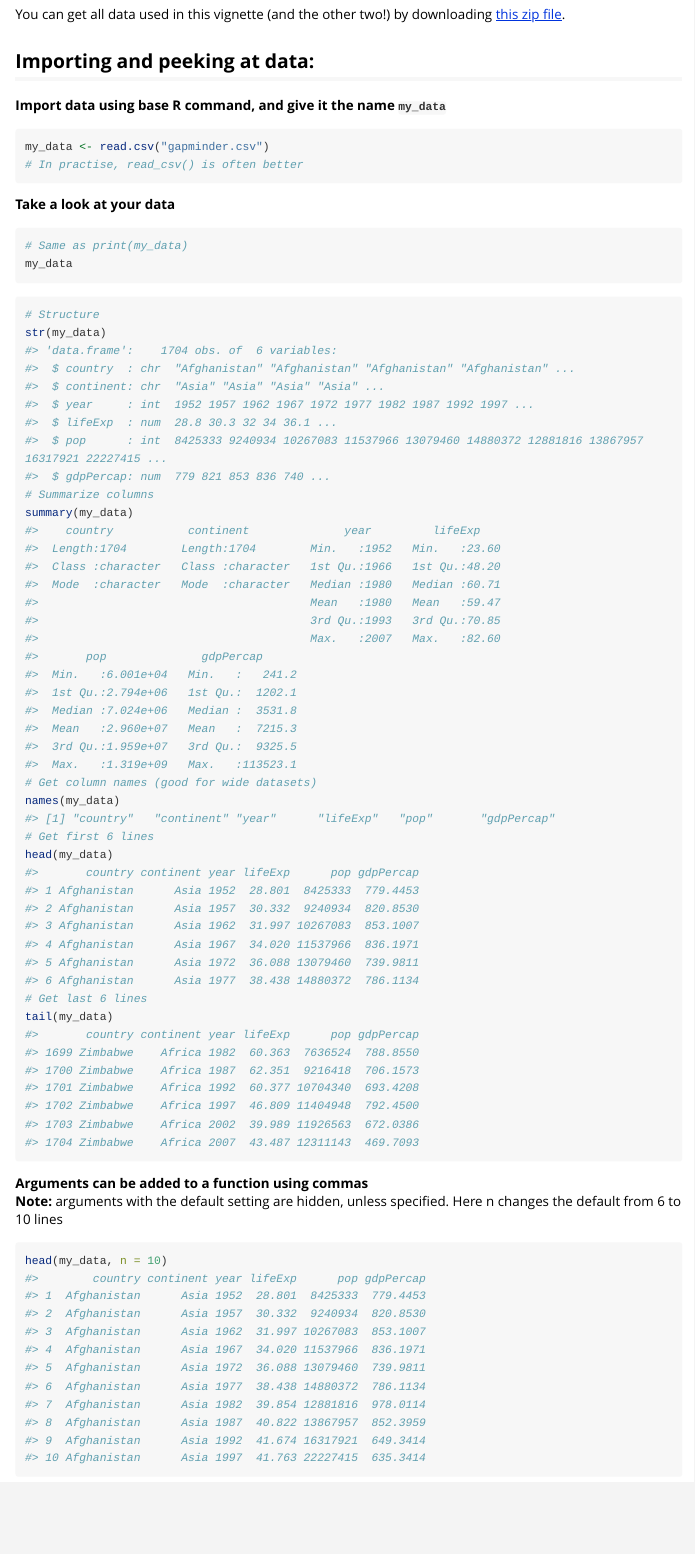
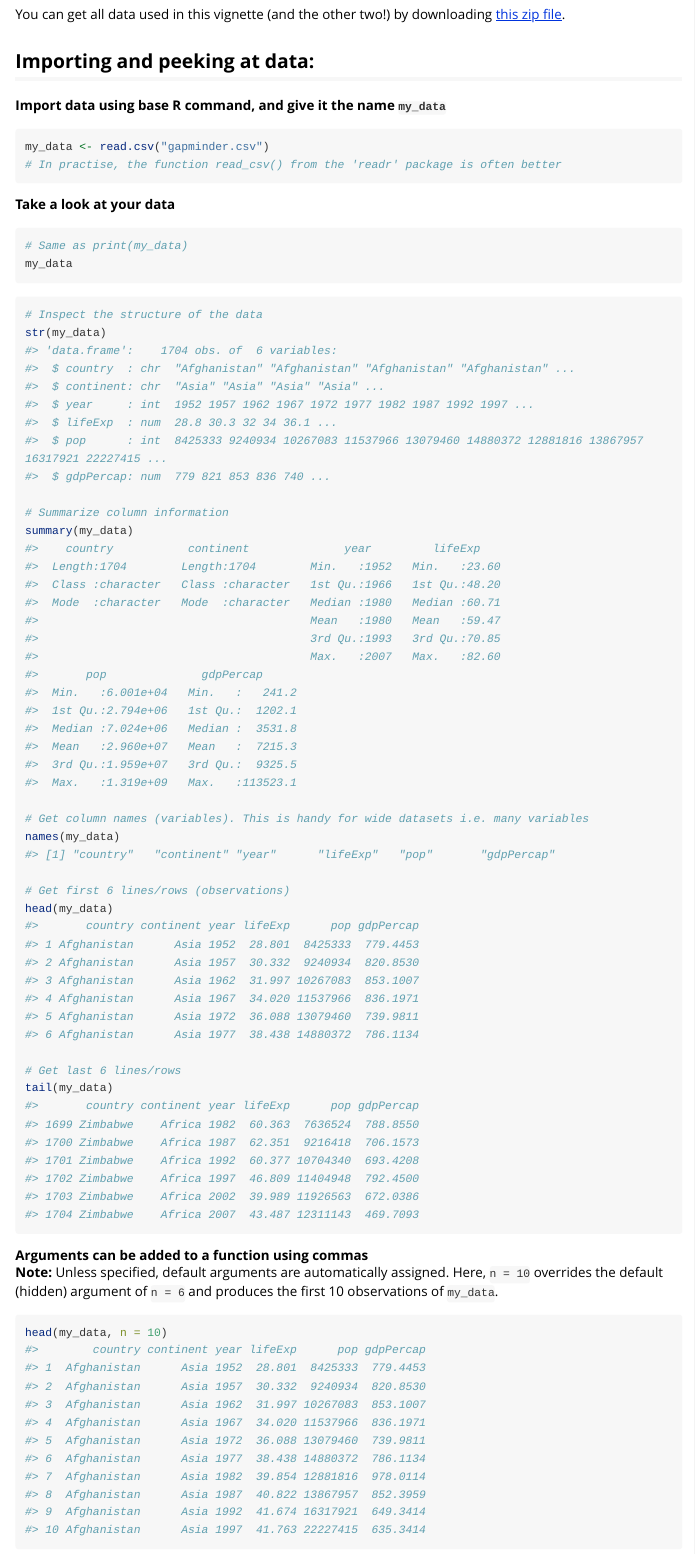
Before and after one commit to flightlab/MultiPanelPlotsWithR, an R Markdown document (vignettes/group-01_Fundamentals-data-wrangling-tidyverse.Rmd): the page in a window 1100 px wide, from 1110 px down. Rendered offline with R 4.5, knitr and Pandoc, with nearby package versions; some code elsewhere in the file could not run offline; long lines of code are wrapped; the gapminder table comes from the copy in Python's plotly package.

Commit message:
Few minor comment edits

````diff
--- a/vignettes/group-01_Fundamentals-data-wrangling-tidyverse.Rmd
+++ b/vignettes/group-01_Fundamentals-data-wrangling-tidyverse.Rmd
@@ -70,12 +69,11 @@ library(readxl)
 You can get all data used in this vignette (and the other two!) by downloading
 [this zip file](https://github.com/beep-boopR/MultiPanelPlotsWithR/raw/master/inst/extdata/UBC-BIOL548L_data_files.zip).
 
-
 ## Importing and peeking at data:
 **Import data using base R command, and give it the name `my_data`**
 ```{r}
 my_data <- read.csv("gapminder.csv")
-# In practise, read_csv() is often better
+# In practise, the function read_csv() from the 'readr' package is often better
 
 ```
 
@@ -86,20 +84,25 @@ my_data
 ```
 
 ```{r}
-# Structure
+# Inspect the structure of the data
 str(my_data)
-# Summarize columns
+
+# Summarize column information
 summary(my_data)
-# Get column names (good for wide datasets)
+
+# Get column names (variables). This is handy for wide datasets i.e. many variables
 names(my_data)
-# Get first 6 lines
+
+# Get first 6 lines/rows (observations)
 head(my_data)
-# Get last 6 lines
+
+# Get last 6 lines/rows
 tail(my_data)
 ```
 
 **Arguments can be added to a function using commas**
-**Note:** arguments with the default setting are hidden, unless specified. Here n changes the default from 6 to 10 lines
+**Note:** Unless specified, default arguments are automatically assigned. Here, `n = 10` overrides the default (hidden) argument of `n = 6` and produces the first 10 observations of `my_data`.
+
 ```{r}
 head(my_data, n = 10)
 ```
````
Also changed, not shown: vignettes/group-01_Fundamentals-data-wrangling-tidyverse.Rmd (8 more changed lines).
